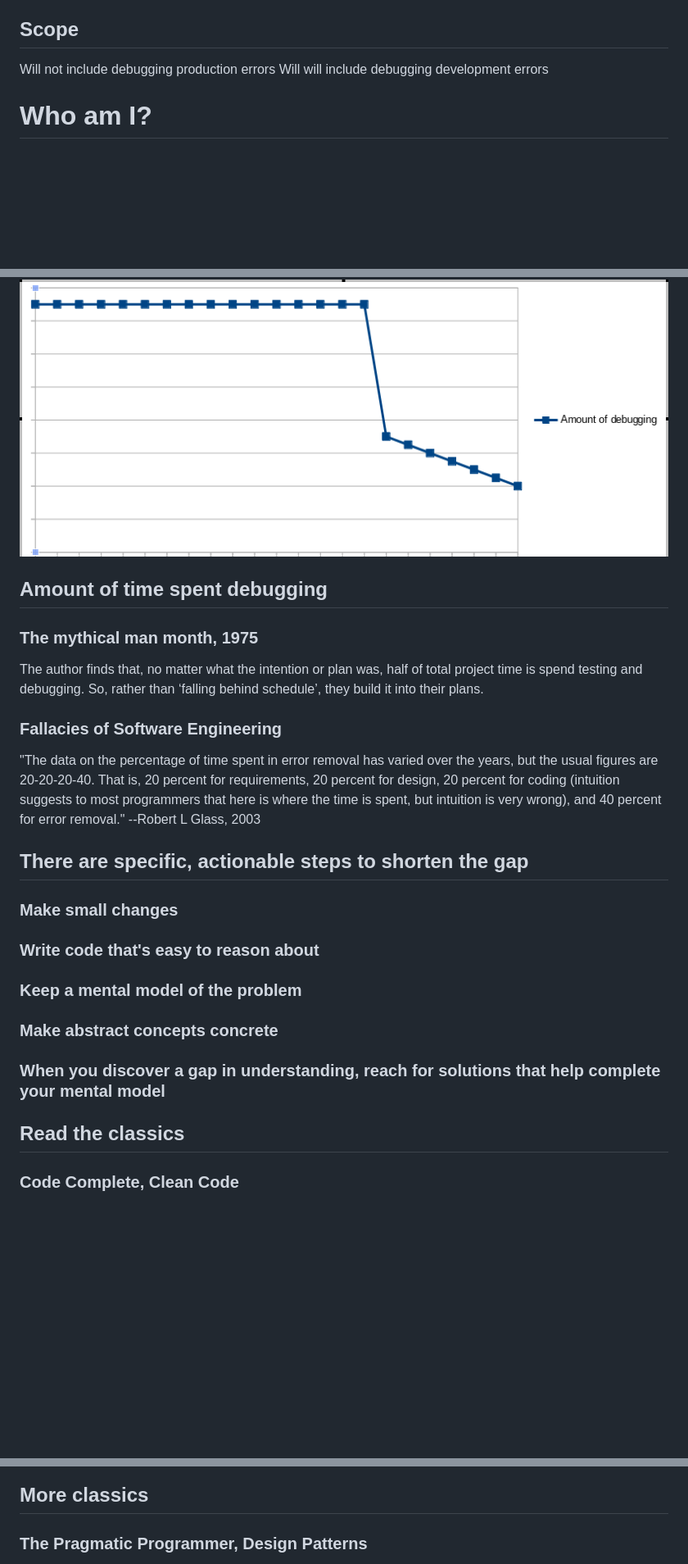
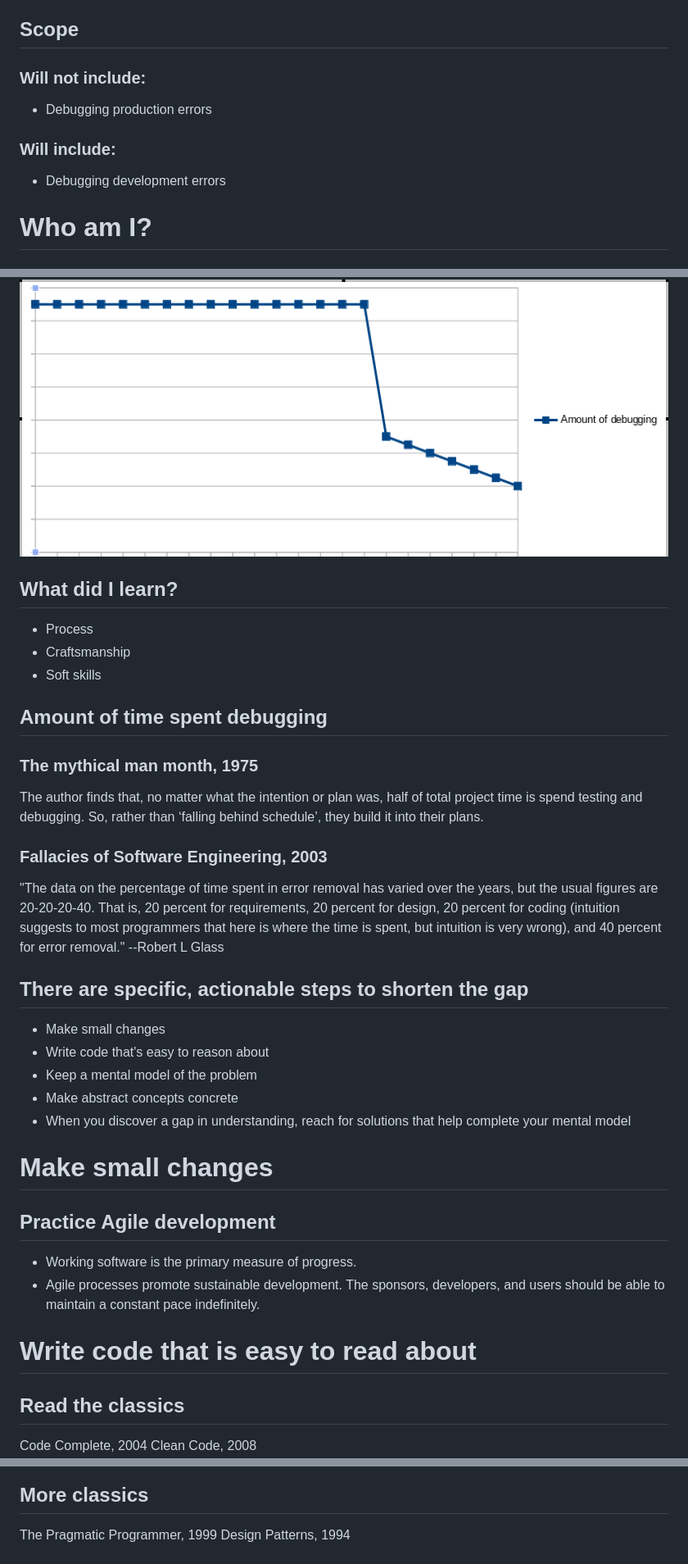
Before and after one commit to rebuilt/debugging, a Markdown page: debugging.md, 3 parts joined by grey strips. Shown: that part at 82% size. Rendered like a GitHub page; blank space fills up the shorter version.

```diff
--- a/debugging.md
+++ b/debugging.md
@@ -16,8 +16,11 @@ theme:
 [comment]: <> (Dave is a cood developer)
 
 ## Scope
-Will not include debugging production errors
-Will will include debugging development errors
+### Will not include:
+* Debugging production errors
+
+### Will include:
+* Debugging development errors
 
 # Who am I?
 ## MCIEA
@@ -41,32 +40,47 @@ Will will include debugging development errors
 
 ![Amount of time spent debugging as my experience grows](./images/debugging_over_time2.png)
 
+## What did I learn?
+
+* Process
+* Craftsmanship
+* Soft skills
+
 ## Amount of time spent debugging
 ### The mythical man month, 1975
 The author finds that, no matter what the intention or plan was, half of total project time is spend testing and debugging. So, rather than ‘falling behind schedule’, they build it into their plans.
 
-### Fallacies of Software Engineering
-"The data on the percentage of time spent in error removal has varied over the years, but the usual figures are 20-20-20-40. That is, 20 percent for requirements, 20 percent for design, 20 percent for coding (intuition suggests to most programmers that here is where the time is spent, but intuition is very wrong), and 40 percent for error removal." --Robert L Glass, 2003
+### Fallacies of Software Engineering, 2003
+"The data on the percentage of time spent in error removal has varied over the years, but the usual figures are 20-20-20-40. That is, 20 percent for requirements, 20 percent for design, 20 percent for coding (intuition suggests to most programmers that here is where the time is spent, but intuition is very wrong), and 40 percent for error removal." --Robert L Glass
 
 ## There are specific, actionable steps to shorten the gap
 
-### Make small changes
+* Make small changes
+* Write code that's easy to reason about
+* Keep a mental model of the problem
+* Make abstract concepts concrete
+* When you discover a gap in understanding, reach for solutions that help complete your mental model
 
-### Write code that's easy to reason about
+# Make small changes
 
-### Keep a mental model of the problem
+## Practice Agile development
 
-### Make abstract concepts concrete
+* Working software is the primary measure of progress.
+* Agile processes promote sustainable development.
+The sponsors, developers, and users should be able
+to maintain a constant pace indefinitely.
 
-### When you discover a gap in understanding, reach for solutions that help complete your mental model
+# Write code that is easy to read about
 
 ## Read the classics
 
-### Code Complete, Clean Code
+Code Complete, 2004
+Clean Code, 2008
 ![Clean Code](./images/clean_code.jpg)
 
 ## More classics
 
-### The Pragmatic Programmer, Design Patterns
+The Pragmatic Programmer, 1999
+Design Patterns, 1994
 ![Clean Code](./images/prag_prog.jpg)
 
```
Also changed, not shown: other parts of debugging.md (+25 -23 lines), images/refactoring.jpeg (added), 1 other file.
